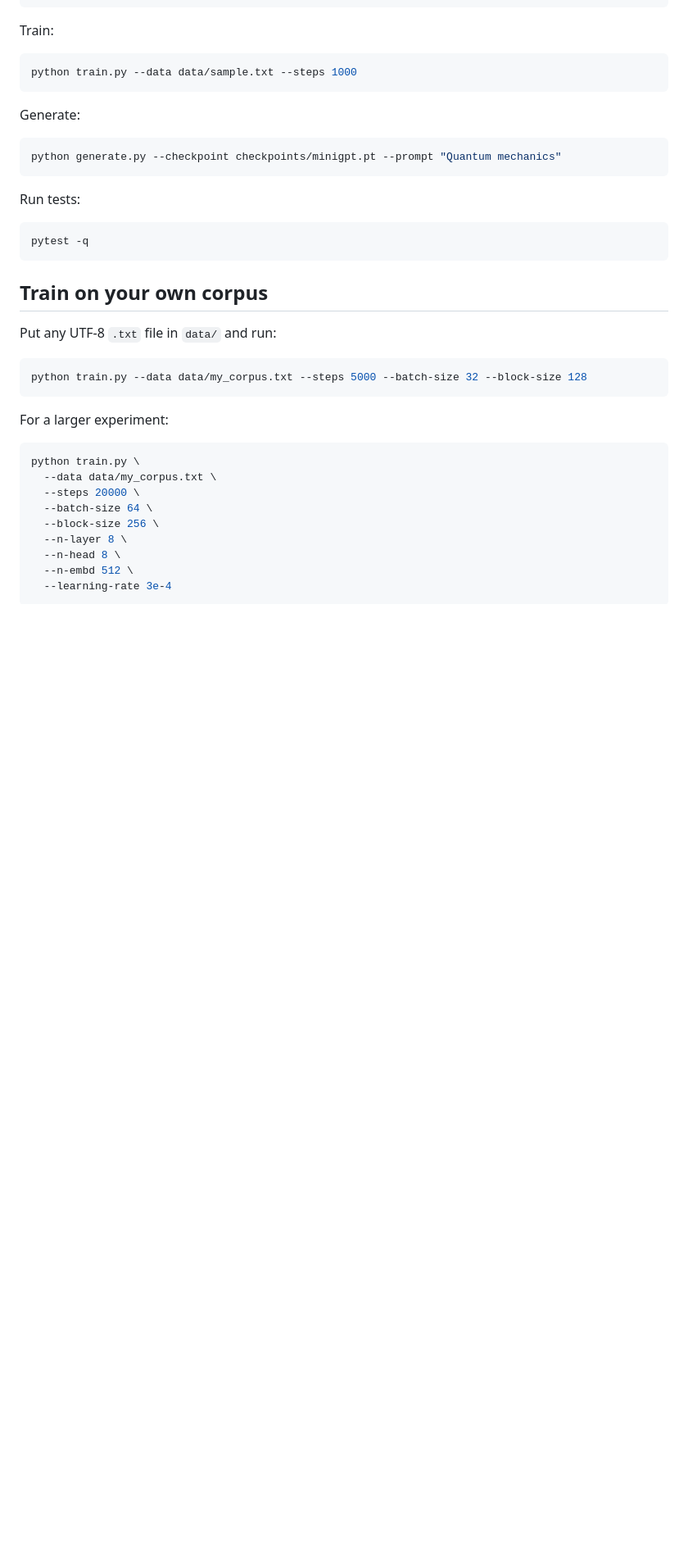
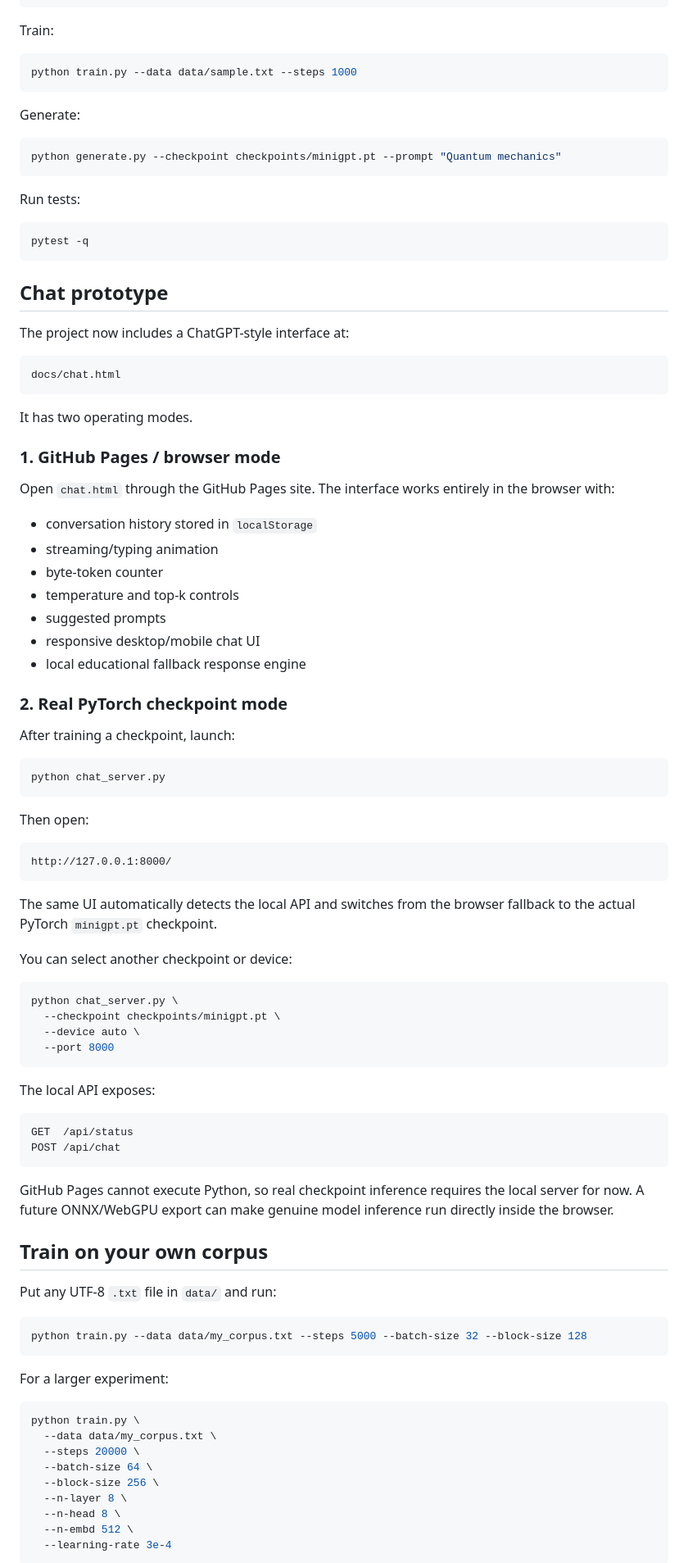
Before and after one commit to KrAzad0/BUILDING-AN-LLM-FROM-SCRATCH-2026, a Markdown page: README.md, the part around one of its changes. Shown at 82% size. Rendered like a GitHub page; blank space fills up the shorter version.

Commit message:
Document MiniGPT chat prototype and real checkpoint mode

````diff
--- a/README.md
+++ b/README.md
@@ -64,6 +65,62 @@ Run tests:
 pytest -q
 ```
 
+## Chat prototype
+
+The project now includes a ChatGPT-style interface at:
+
+```text
+docs/chat.html
+```
+
+It has two operating modes.
+
+### 1. GitHub Pages / browser mode
+
+Open `chat.html` through the GitHub Pages site. The interface works entirely in the browser with:
+
+- conversation history stored in `localStorage`
+- streaming/typing animation
+- byte-token counter
+- temperature and top-k controls
+- suggested prompts
+- responsive desktop/mobile chat UI
+- local educational fallback response engine
+
+### 2. Real PyTorch checkpoint mode
+
+After training a checkpoint, launch:
+
+```bash
+python chat_server.py
+```
+
+Then open:
+
+```text
+http://127.0.0.1:8000/
+```
+
+The same UI automatically detects the local API and switches from the browser fallback to the actual PyTorch `minigpt.pt` checkpoint.
+
+You can select another checkpoint or device:
+
+```bash
+python chat_server.py \
+  --checkpoint checkpoints/minigpt.pt \
+  --device auto \
+  --port 8000
+```
+
+The local API exposes:
+
+```text
+GET  /api/status
+POST /api/chat
+```
+
+GitHub Pages cannot execute Python, so real checkpoint inference requires the local server for now. A future ONNX/WebGPU export can make genuine model inference run directly inside the browser.
+
 ## Train on your own corpus
 
 Put any UTF-8 `.txt` file in `data/` and run:
````
Also changed, not shown: other parts of README.md (+15 -4 lines).
